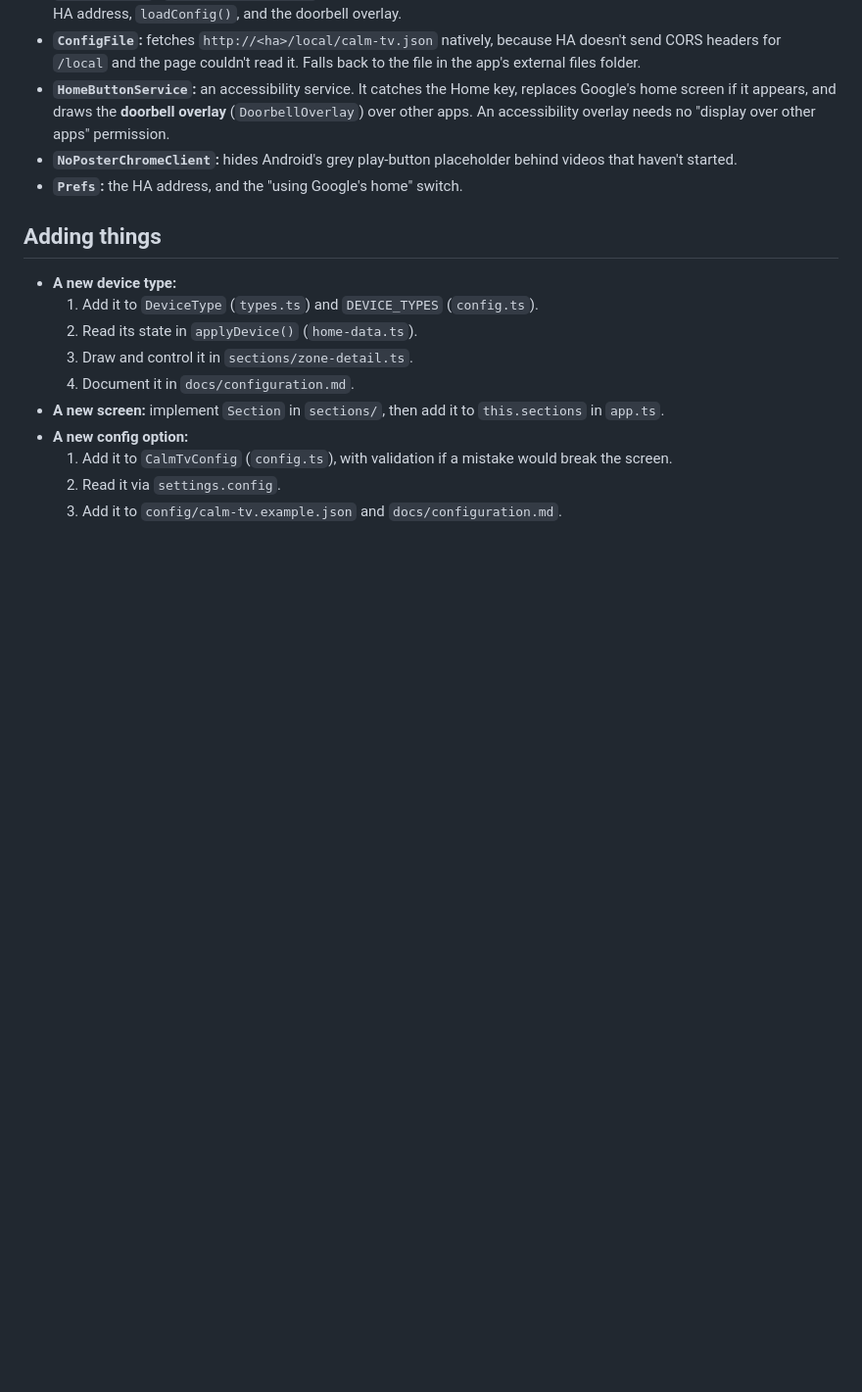
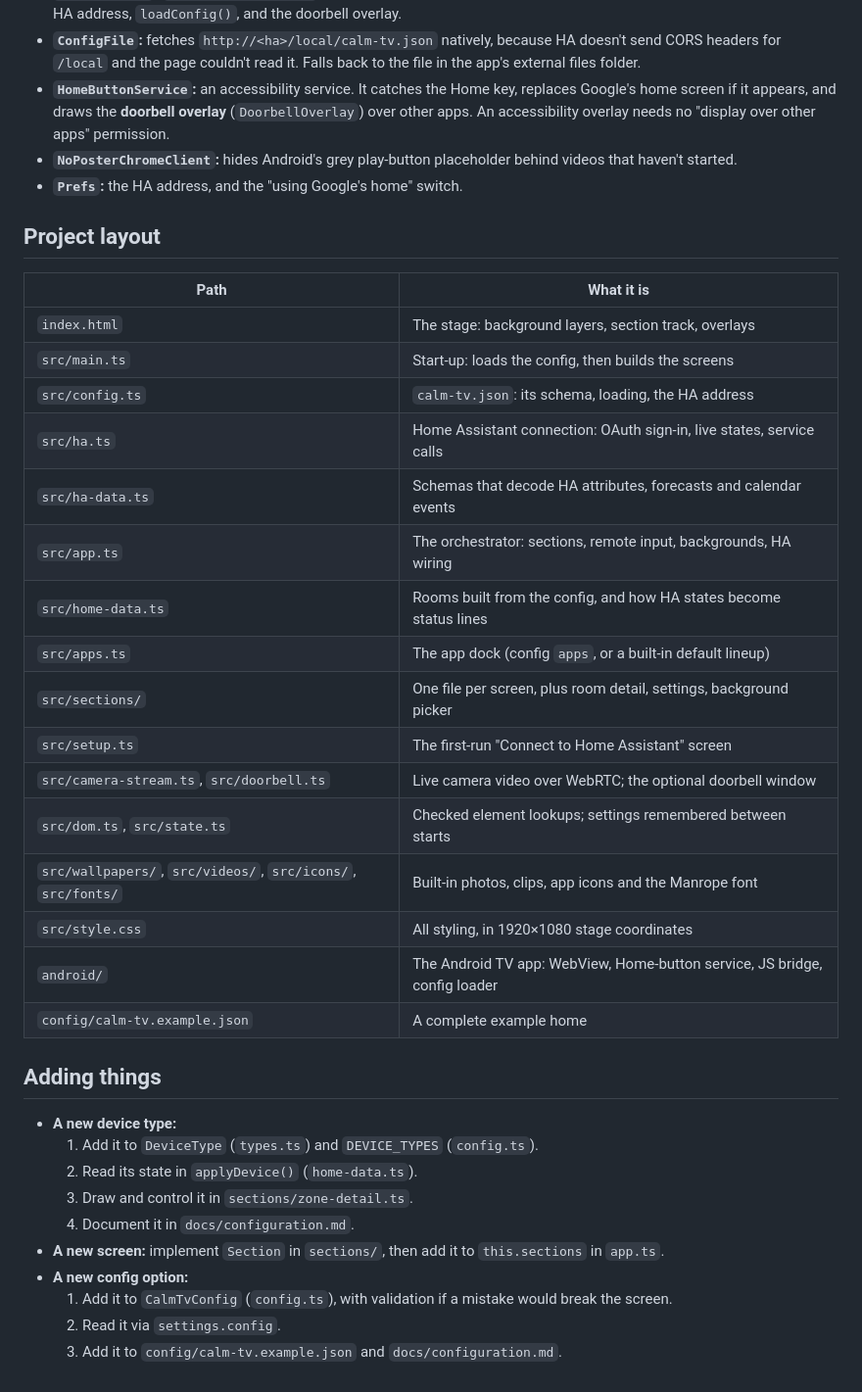
Before and after one commit to NeoCarlos/ha-calm-tv, a Markdown page: docs/architecture.md, the part around the change. Shown at 98% size. Drawn GitHub-style; blank space fills up the shorter version.

```diff
--- a/docs/architecture.md
+++ b/docs/architecture.md
@@ -69,6 +69,27 @@ Plain TypeScript and DOM, built with Vite. There's no framework, so it stays sma
   haven't started.
 - **`Prefs`:** the HA address, and the "using Google's home" switch.
 
+## Project layout
+
+| Path | What it is |
+| --- | --- |
+| `index.html` | The stage: background layers, section track, overlays |
+| `src/main.ts` | Start-up: loads the config, then builds the screens |
+| `src/config.ts` | `calm-tv.json`: its schema, loading, the HA address |
+| `src/ha.ts` | Home Assistant connection: OAuth sign-in, live states, service calls |
+| `src/ha-data.ts` | Schemas that decode HA attributes, forecasts and calendar events |
+| `src/app.ts` | The orchestrator: sections, remote input, backgrounds, HA wiring |
+| `src/home-data.ts` | Rooms built from the config, and how HA states become status lines |
+| `src/apps.ts` | The app dock (config `apps`, or a built-in default lineup) |
+| `src/sections/` | One file per screen, plus room detail, settings, background picker |
+| `src/setup.ts` | The first-run "Connect to Home Assistant" screen |
+| `src/camera-stream.ts`, `src/doorbell.ts` | Live camera video over WebRTC; the optional doorbell window |
+| `src/dom.ts`, `src/state.ts` | Checked element lookups; settings remembered between starts |
+| `src/wallpapers/`, `src/videos/`, `src/icons/`, `src/fonts/` | Built-in photos, clips, app icons and the Manrope font |
+| `src/style.css` | All styling, in 1920×1080 stage coordinates |
+| `android/` | The Android TV app: WebView, Home-button service, JS bridge, config loader |
+| `config/calm-tv.example.json` | A complete example home |
+
 ## Adding things
 
 - **A new device type:**
```
Also changed, not shown: README.md (+54 -64 lines), RELEASE_NOTES.md (added, +20 -0 lines), THIRD_PARTY_NOTICES.md (added, +69 -0 lines), src/videos/README.md (+3 -3 lines), docs/images/calm-tv-apps.jpg (added), 13 other files.
